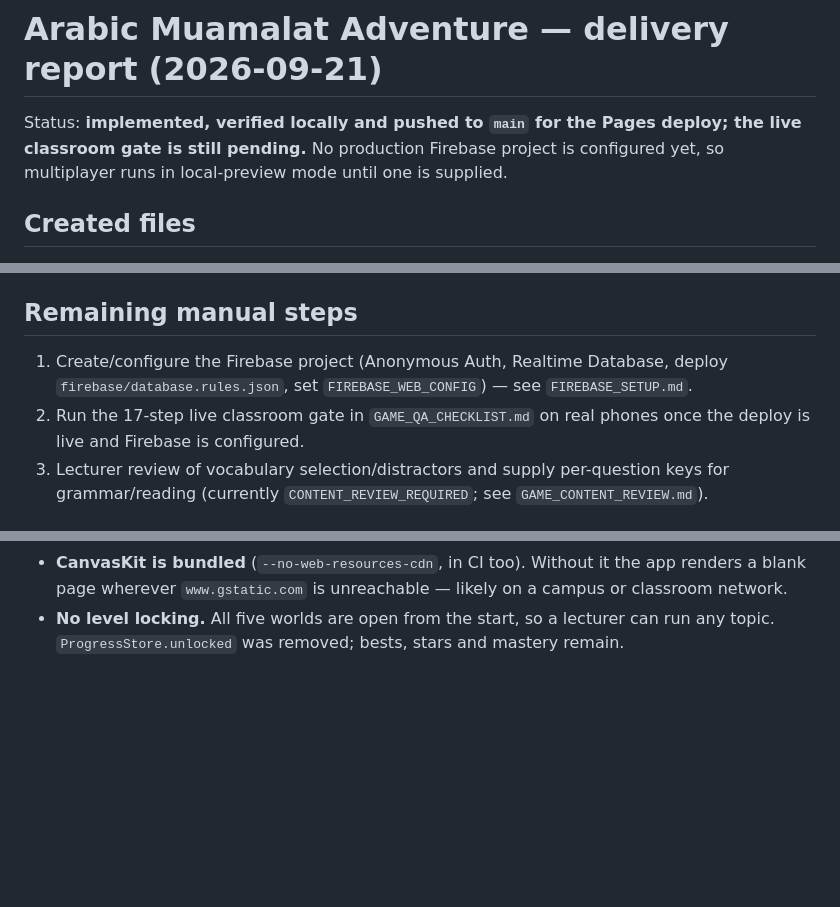
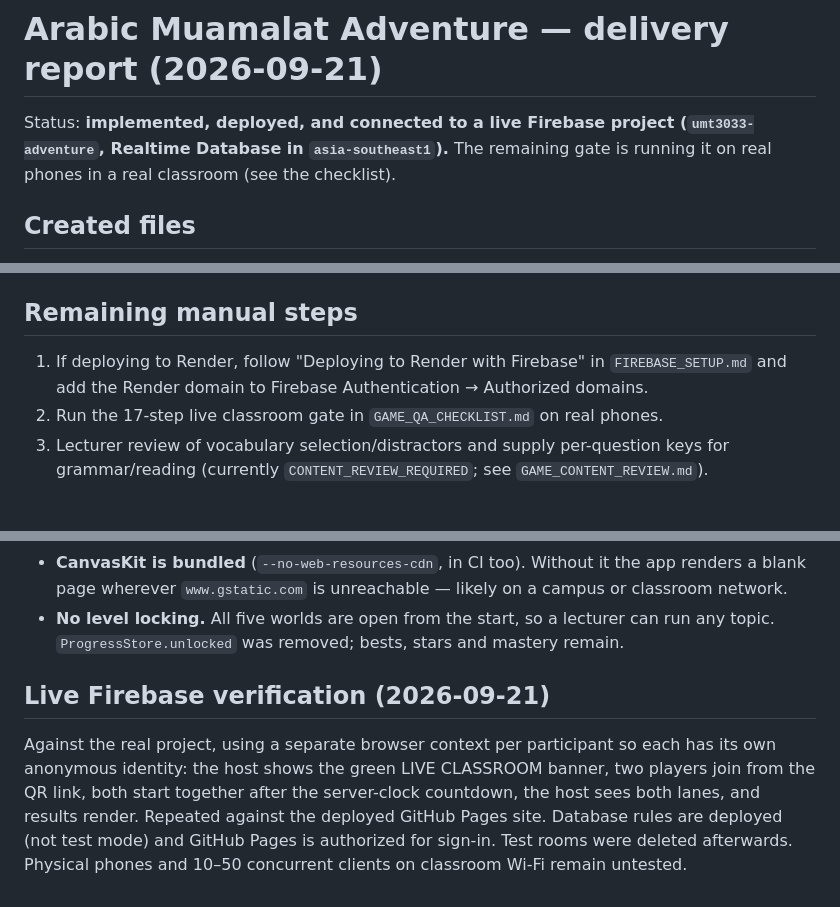
Before and after one commit to muzzammilKIAS/umt3033_flutter, a Markdown page: docs/GAME_DELIVERY_REPORT.md, 3 parts joined by grey strips. Drawn GitHub-style; blank space fills up the shorter version.

Commit message:
Document live Firebase setup and verification
Firebase project umt3033-adventure is provisioned (Realtime Database in
asia-southeast1, hardened rules deployed, Anonymous sign-in on, GitHub Pages
domain authorized) and FIREBASE_WEB_CONFIG is set as a repository variable.
A two-client race passed against the live project and the deployed Pages
site. Web config values are deliberately not recorded in the repository.

Co-Authored-By: Claude Sonnet 5 <noreply@anthropic.com>

```diff
--- a/docs/GAME_DELIVERY_REPORT.md
+++ b/docs/GAME_DELIVERY_REPORT.md
@@ -1,8 +1,8 @@
 # Arabic Muamalat Adventure — delivery report (2026-09-21)
 
-Status: **implemented, verified locally and pushed to `main` for the Pages deploy;
-the live classroom gate is still pending.** No production Firebase project is
-configured yet, so multiplayer runs in local-preview mode until one is supplied.
+Status: **implemented, deployed, and connected to a live Firebase project
+(`umt3033-adventure`, Realtime Database in `asia-southeast1`).** The remaining gate is
+running it on real phones in a real classroom (see the checklist).
 
 ## Created files
 - `lib/game/` — isolated game module (nothing in `lib/models|services|screens` was replaced):
@@ -50,10 +50,9 @@ Note: the emulator needs Java. It was run with the JDK 21 JRE Codex left in `/pr
 path is temporary, so install a JDK (e.g. `brew install openjdk@17`) to repeat it.
 
 ## Remaining manual steps
-1. Create/configure the Firebase project (Anonymous Auth, Realtime Database, deploy `firebase/database.rules.json`,
-   set `FIREBASE_WEB_CONFIG`) — see `FIREBASE_SETUP.md`.
-2. Run the 17-step live classroom gate in `GAME_QA_CHECKLIST.md` on real phones once
-   the deploy is live and Firebase is configured.
+1. If deploying to Render, follow "Deploying to Render with Firebase" in `FIREBASE_SETUP.md`
+   and add the Render domain to Firebase Authentication → Authorized domains.
+2. Run the 17-step live classroom gate in `GAME_QA_CHECKLIST.md` on real phones.
 3. Lecturer review of vocabulary selection/distractors and supply per-question keys for grammar/reading
    (currently `CONTENT_REVIEW_REQUIRED`; see `GAME_CONTENT_REVIEW.md`).
 
@@ -81,3 +80,12 @@ path is temporary, so install a JDK (e.g. `brew install openjdk@17`) to repeat i
   or classroom network.
 - **No level locking.** All five worlds are open from the start, so a lecturer can run
   any topic. `ProgressStore.unlocked` was removed; bests, stars and mastery remain.
+
+## Live Firebase verification (2026-09-21)
+Against the real project, using a separate browser context per participant so each has
+its own anonymous identity: the host shows the green LIVE CLASSROOM banner, two players
+join from the QR link, both start together after the server-clock countdown, the host
+sees both lanes, and results render. Repeated against the deployed GitHub Pages site.
+Database rules are deployed (not test mode) and GitHub Pages is authorized for sign-in.
+Test rooms were deleted afterwards. Physical phones and 10–50 concurrent clients on
+classroom Wi-Fi remain untested.
```
Also changed, not shown: docs/GAME_QA_CHECKLIST.md (+4 -3 lines).
